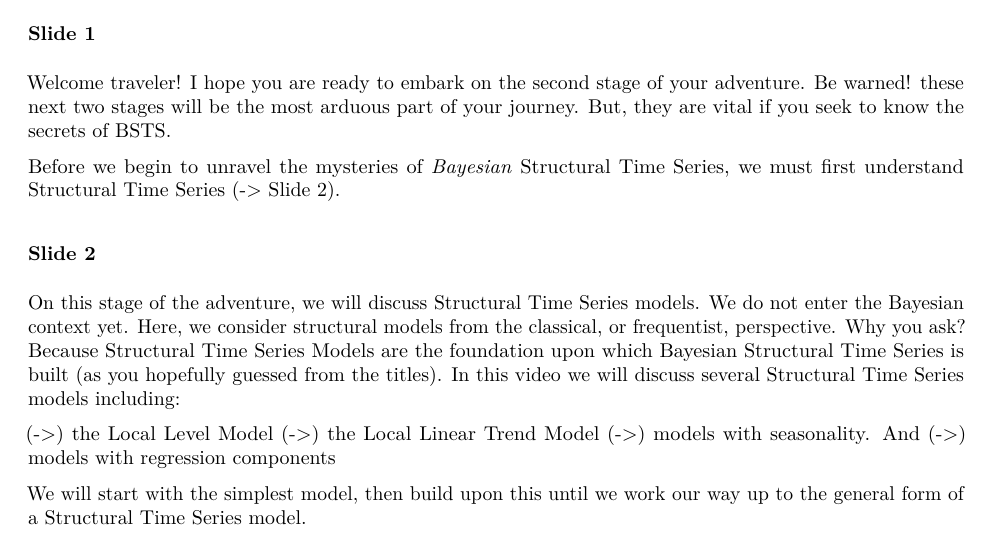
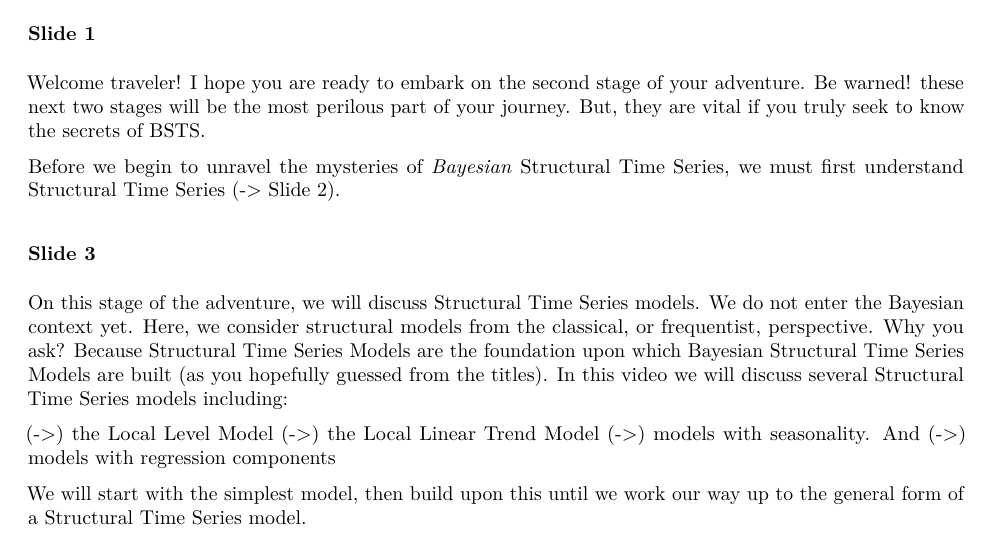
Before and after one commit to asbates/bayes-time-series, an R Markdown document (Presentations/Structural/struct_ts_script.Rmd): part of page 1 of 3, cut so that both start at the same text. The pictures show the output file Presentations/Structural/struct_ts_script.pdf that the author committed with the source.

Commit message:
Minor tweaks

```diff
--- a/Presentations/Structural/struct_ts_script.Rmd
+++ b/Presentations/Structural/struct_ts_script.Rmd
@@ -5,13 +5,13 @@ output: pdf_document
 
 ### Slide 1
 
-Welcome traveler! I hope you are ready to embark on the second stage of your adventure. Be warned! these next two stages will be the most arduous part of your journey. But, they are vital if you seek to know the secrets of BSTS.
+Welcome traveler! I hope you are ready to embark on the second stage of your adventure. Be warned! these next two stages will be the most perilous part of your journey. But, they are vital if you truly seek to know the secrets of BSTS.
 
 Before we begin to unravel the mysteries of *Bayesian* Structural Time Series, we must first understand Structural Time Series (-> Slide 2).
 
 ### Slide 3
 
-On this stage of the adventure, we will discuss Structural Time Series models.  We do not enter the Bayesian context yet. Here, we consider structural models from the classical, or frequentist, perspective. Why you ask? Because Structural Time Series Models are the foundation upon which Bayesian Structural Time Series is built (as you hopefully guessed from the titles). In this video we will discuss several Structural Time Series models including:
+On this stage of the adventure, we will discuss Structural Time Series models.  We do not enter the Bayesian context yet. Here, we consider structural models from the classical, or frequentist, perspective. Why you ask? Because Structural Time Series Models are the foundation upon which Bayesian Structural Time Series Models are built (as you hopefully guessed from the titles). In this video we will discuss several Structural Time Series models including:
 
 (->) the Local Level Model
 (->) the Local Linear Trend Model
```
Also changed, not shown: Presentations/Structural/struct_ts_script.pdf, Presentations/Structural/struct_ts_script.Rmd (4 more changed lines).
